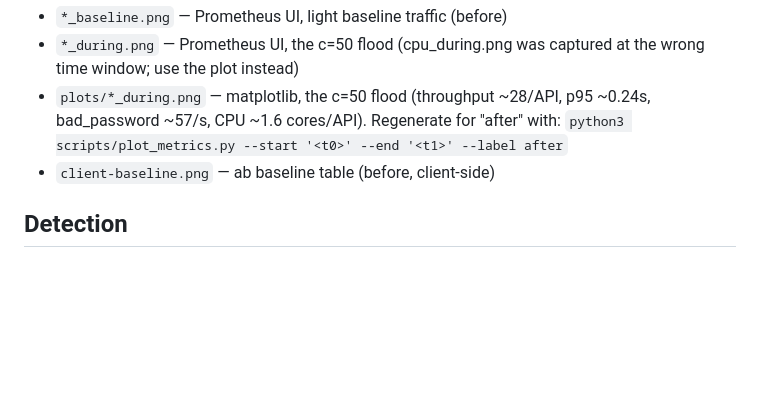
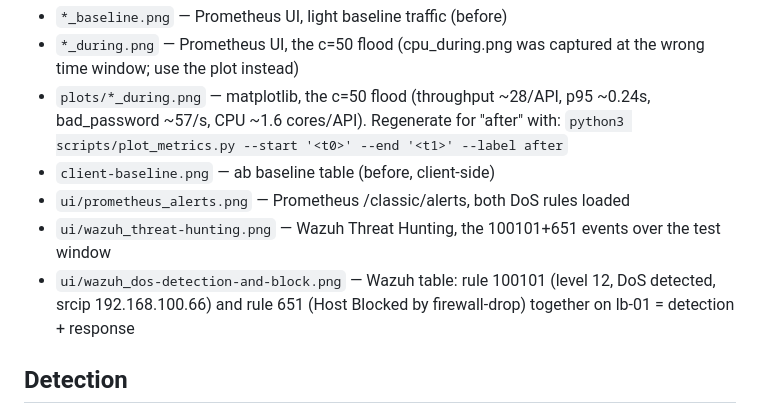
Before and after one commit to amaccr/SSLE_Project1, a Markdown page: docs/threats/dos.md, the part around the change. Drawn GitHub-style; blank space fills up the shorter version.

Commit message:
Add Wazuh dashboard evidence for the DoS threat
- ui/wazuh_threat-hunting.png: Threat Hunting events (rule.id 100101 or 651)
- ui/wazuh_dos-detection-and-block.png: rule 100101 (level 12, DoS detected) and
  rule 651 (Host Blocked by firewall-drop) side by side on lb-01 = detect + respond
- docs/threats/dos.md: reference the Prometheus + Wazuh UI evidence

```diff
--- a/docs/threats/dos.md
+++ b/docs/threats/dos.md
@@ -87,6 +87,10 @@ matplotlib plots rendered from Prometheus's range API (for the report figures).
   bad_password ~57/s, CPU ~1.6 cores/API). Regenerate for "after" with:
   `python3 scripts/plot_metrics.py --start '<t0>' --end '<t1>' --label after`
 - `client-baseline.png` — ab baseline table (before, client-side)
+- `ui/prometheus_alerts.png` — Prometheus /classic/alerts, both DoS rules loaded
+- `ui/wazuh_threat-hunting.png` — Wazuh Threat Hunting, the 100101+651 events over the test window
+- `ui/wazuh_dos-detection-and-block.png` — Wazuh table: rule 100101 (level 12, DoS detected, srcip
+  192.168.100.66) and rule 651 (Host Blocked by firewall-drop) together on lb-01 = detection + response
 
 ## Detection
 - Wazuh (DONE): nginx lines decode as `web-accesslog` (srcip, id=status, url). Built-in rule 31101
```
Also changed, not shown: images/dos/ui/wazuh_dos-detection-and-block.png (added), images/dos/ui/wazuh_threat-hunting.png (added).
